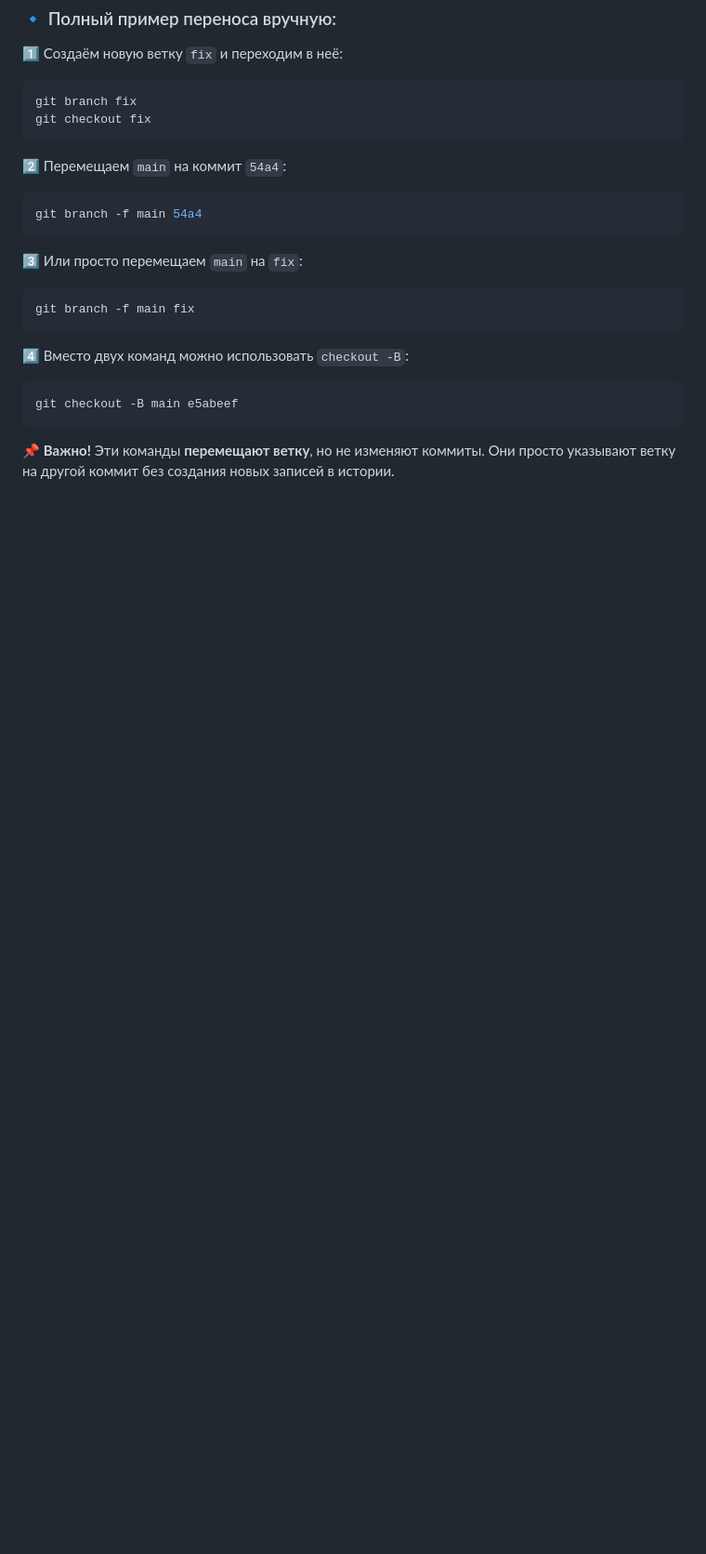
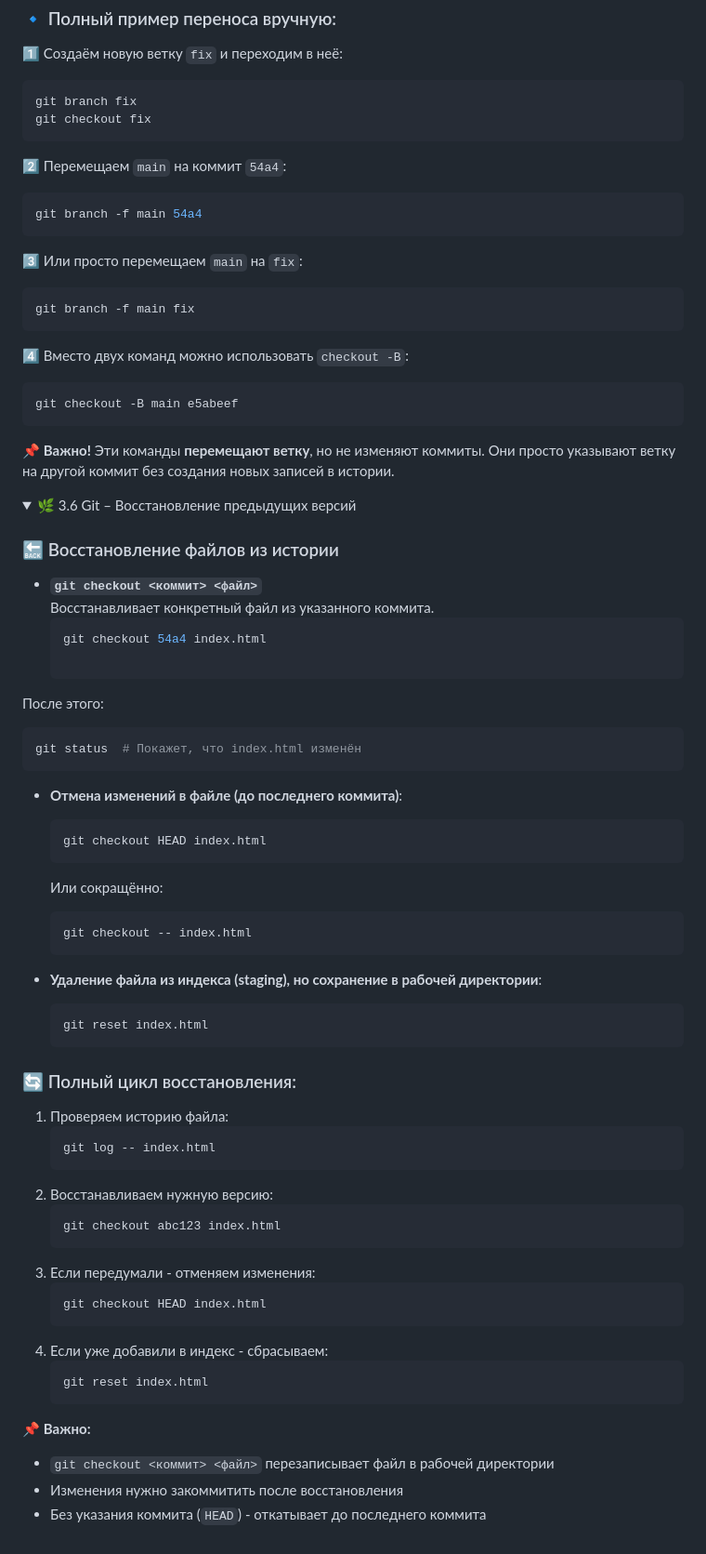
Before and after one commit to anvrich/gitTest, a Markdown page: readme.md, the part around one of its changes. Shown at 93% size. Rendered like a GitHub page; folded sections open; blank space fills up the shorter version.

Commit message:
3.6 Восстановление предыдущих версий

````diff
--- a/readme.md
+++ b/readme.md
@@ -252,4 +252,57 @@ git checkout -B main e5abeef
 📌 **Важно!** Эти команды **перемещают ветку**, но не изменяют коммиты. Они просто указывают ветку на другой коммит без создания новых записей в истории.
 </details>
 
+
+
+<details>
+<summary>🌿 3.6 Git – Восстановление предыдущих версий</summary>
+
+### 🔙 Восстановление файлов из истории
+
+* **`git checkout <коммит> <файл>`**
+  Восстанавливает конкретный файл из указанного коммита.
+  ```bash
+  git checkout 54a4 index.html
+
+После этого:
+  ```bash
+  git status  # Покажет, что index.html изменён
+  ```
+
+* **Отмена изменений в файле (до последнего коммита)**:
+  ```bash
+  git checkout HEAD index.html
+  ```
+  Или сокращённо:
+  ```bash
+  git checkout -- index.html
+  ```
+
+* **Удаление файла из индекса (staging), но сохранение в рабочей директории**:
+  ```bash
+  git reset index.html
+  ```
+
+### 🔄 Полный цикл восстановления:
+1. Проверяем историю файла:
+   ```bash
+   git log -- index.html
+   ```
+2. Восстанавливаем нужную версию:
+   ```bash
+   git checkout abc123 index.html
+   ```
+3. Если передумали - отменяем изменения:
+   ```bash
+   git checkout HEAD index.html
+   ```
+4. Если уже добавили в индекс - сбрасываем:
+   ```bash
+   git reset index.html
+   ```
+
+📌 **Важно:**
+- `git checkout <коммит> <файл>` перезаписывает файл в рабочей директории
+- Изменения нужно закоммитить после восстановления
+- Без указания коммита (`HEAD`) - откатывает до последнего коммита
 </details>
````
Also changed, not shown: other parts of readme.md (+2 -0 lines).
